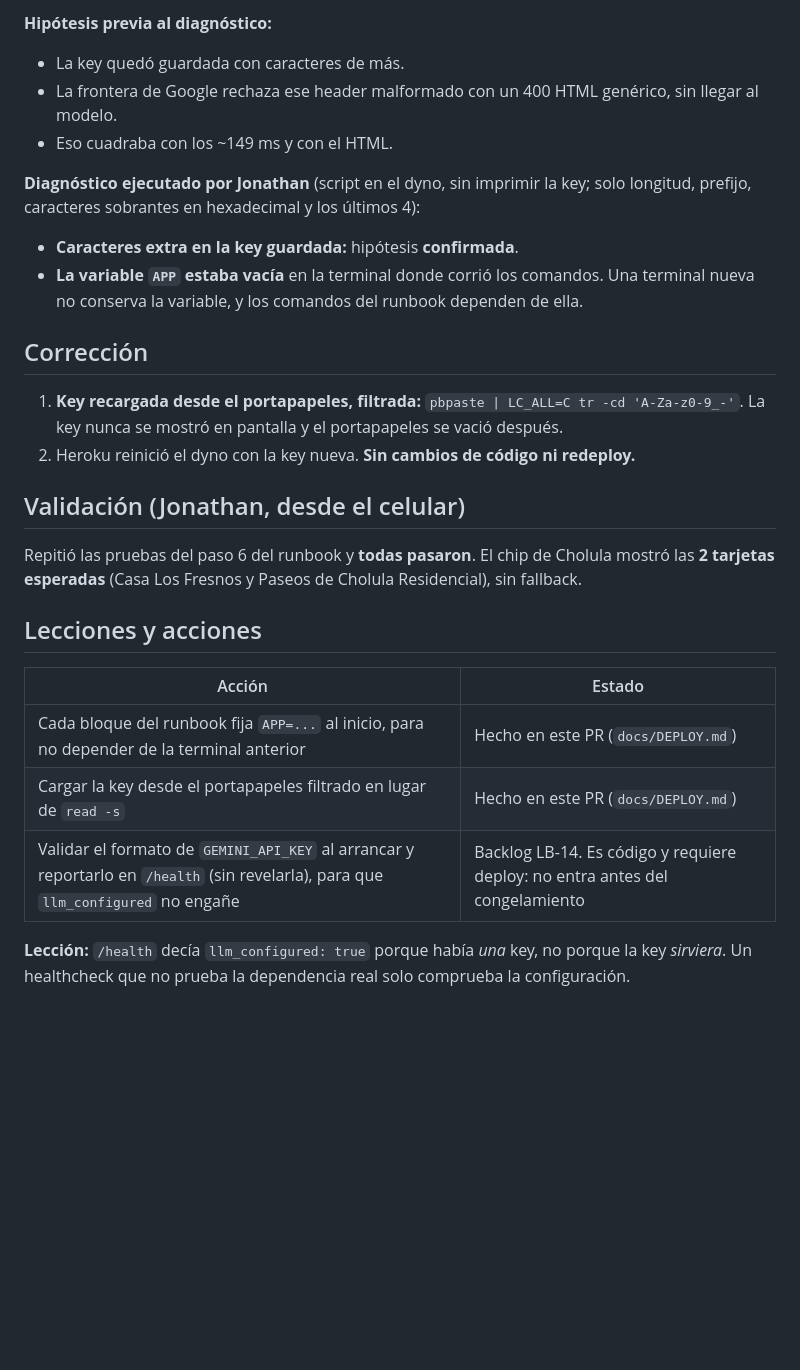
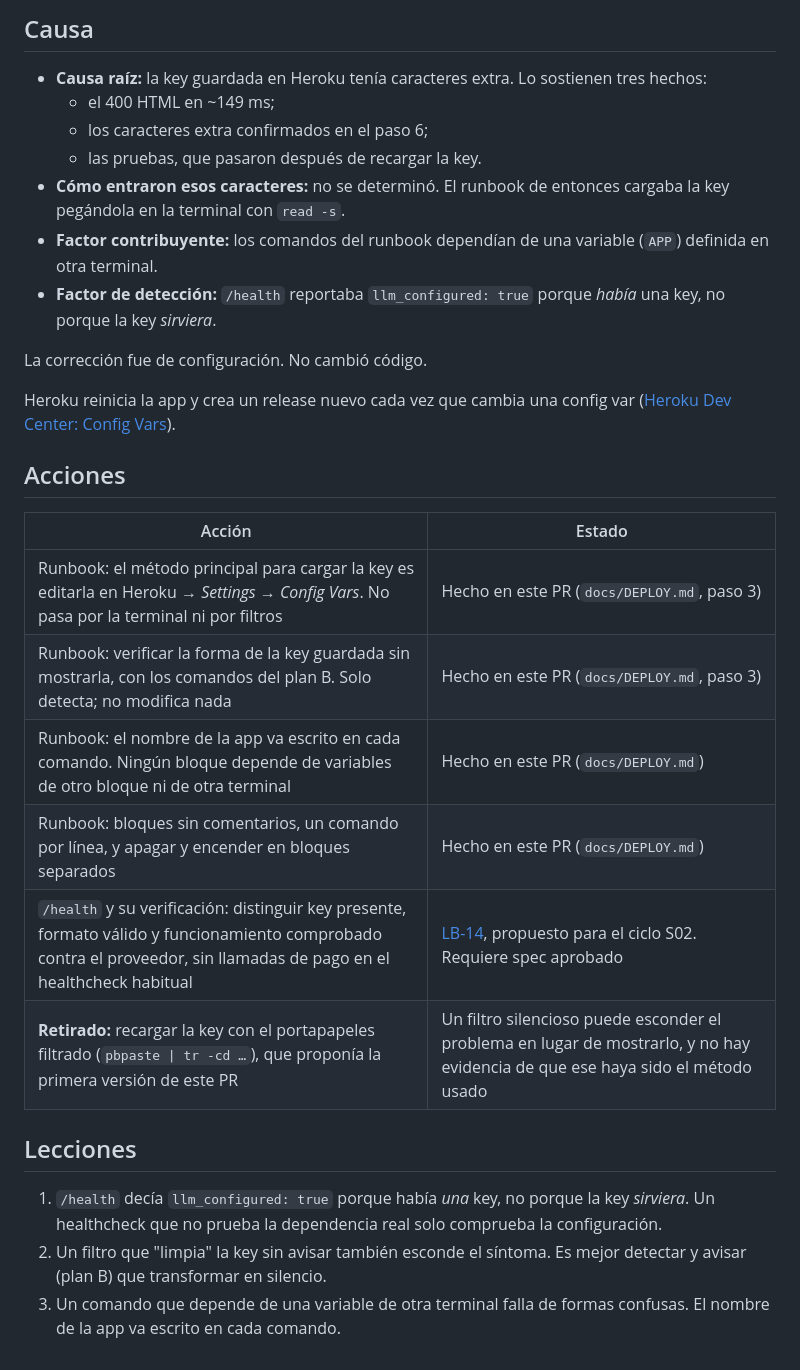
Before and after one commit to astraDukoWave/inmobot-demo, a Markdown page: docs/reviews/INMOBOT_S01_INCIDENT-01_GEMINI-400.md, the part around one of its changes. GitHub-like rendering; blank space fills up the shorter version.

```diff
--- a/docs/reviews/INMOBOT_S01_INCIDENT-01_GEMINI-400.md
+++ b/docs/reviews/INMOBOT_S01_INCIDENT-01_GEMINI-400.md
@@ -25,25 +34,28 @@ El `/api/chat` respondía 200, pero eso **no** cuenta como éxito del escenario.
 
-**Hipótesis previa al diagnóstico:**
-- La key quedó guardada con caracteres de más.
-- La frontera de Google rechaza ese header malformado con un 400 HTML genérico, sin llegar al modelo.
-- Eso cuadraba con los ~149 ms y con el HTML.
+## Causa
+- **Causa raíz:** la key guardada en Heroku tenía caracteres extra. Lo sostienen tres hechos:
+  - el 400 HTML en ~149 ms;
+  - los caracteres extra confirmados en el paso 6;
+  - las pruebas, que pasaron después de recargar la key.
+- **Cómo entraron esos caracteres:** no se determinó. El runbook de entonces cargaba la key pegándola en la terminal con `read -s`.
+- **Factor contribuyente:** los comandos del runbook dependían de una variable (`APP`) definida en otra terminal.
+- **Factor de detección:** `/health` reportaba `llm_configured: true` porque *había* una key, no porque la key *sirviera*.
 
-**Diagnóstico ejecutado por Jonathan** (script en el dyno, sin imprimir la key; solo longitud, prefijo, caracteres sobrantes en hexadecimal y los últimos 4):
-- **Caracteres extra en la key guardada:** hipótesis **confirmada**.
-- **La variable `APP` estaba vacía** en la terminal donde corrió los comandos. Una terminal nueva no conserva la variable, y los comandos del runbook dependen de ella.
+La corrección fue de configuración. No cambió código.
 
-## Corrección
-1. **Key recargada desde el portapapeles, filtrada:** `pbpaste | LC_ALL=C tr -cd 'A-Za-z0-9_-'`. La key nunca se mostró en pantalla y el portapapeles se vació después.
-2. Heroku reinició el dyno con la key nueva. **Sin cambios de código ni redeploy.**
+Heroku reinicia la app y crea un release nuevo cada vez que cambia una config var ([Heroku Dev Center: Config Vars](https://devcenter.heroku.com/articles/config-vars)).
 
-## Validación (Jonathan, desde el celular)
-Repitió las pruebas del paso 6 del runbook y **todas pasaron**. El chip de Cholula mostró las **2 tarjetas esperadas** (Casa Los Fresnos y Paseos de Cholula Residencial), sin fallback.
-
-## Lecciones y acciones
+## Acciones
 | Acción | Estado |
 |---|---|
-| Cada bloque del runbook fija `APP=...` al inicio, para no depender de la terminal anterior | Hecho en este PR (`docs/DEPLOY.md`) |
-| Cargar la key desde el portapapeles filtrado en lugar de `read -s` | Hecho en este PR (`docs/DEPLOY.md`) |
-| Validar el formato de `GEMINI_API_KEY` al arrancar y reportarlo en `/health` (sin revelarla), para que `llm_configured` no engañe | Backlog LB-14. Es código y requiere deploy: no entra antes del congelamiento |
+| Runbook: el método principal para cargar la key es editarla en Heroku → *Settings* → *Config Vars*. No pasa por la terminal ni por filtros | Hecho en este PR (`docs/DEPLOY.md`, paso 3) |
+| Runbook: verificar la forma de la key guardada sin mostrarla, con los comandos del plan B. Solo detecta; no modifica nada | Hecho en este PR (`docs/DEPLOY.md`, paso 3) |
+| Runbook: el nombre de la app va escrito en cada comando. Ningún bloque depende de variables de otro bloque ni de otra terminal | Hecho en este PR (`docs/DEPLOY.md`) |
+| Runbook: bloques sin comentarios, un comando por línea, y apagar y encender en bloques separados | Hecho en este PR (`docs/DEPLOY.md`) |
+| `/health` y su verificación: distinguir key presente, formato válido y funcionamiento comprobado contra el proveedor, sin llamadas de pago en el healthcheck habitual | [LB-14](../BACKLOG.md), propuesto para el ciclo S02. Requiere spec aprobado |
+| **Retirado:** recargar la key con el portapapeles filtrado (`pbpaste \| tr -cd …`), que proponía la primera versión de este PR | Un filtro silencioso puede esconder el problema en lugar de mostrarlo, y no hay evidencia de que ese haya sido el método usado |
 
-**Lección:** `/health` decía `llm_configured: true` porque había *una* key, no porque la key *sirviera*. Un healthcheck que no prueba la dependencia real solo comprueba la configuración.
+## Lecciones
+1. `/health` decía `llm_configured: true` porque había *una* key, no porque la key *sirviera*. Un healthcheck que no prueba la dependencia real solo comprueba la configuración.
+2. Un filtro que "limpia" la key sin avisar también esconde el síntoma. Es mejor detectar y avisar (plan B) que transformar en silencio.
+3. Un comando que depende de una variable de otra terminal falla de formas confusas. El nombre de la app va escrito en cada comando.
```
Also changed, not shown: other parts of docs/reviews/INMOBOT_S01_INCIDENT-01_GEMINI-400.md (+22 -13 lines).
